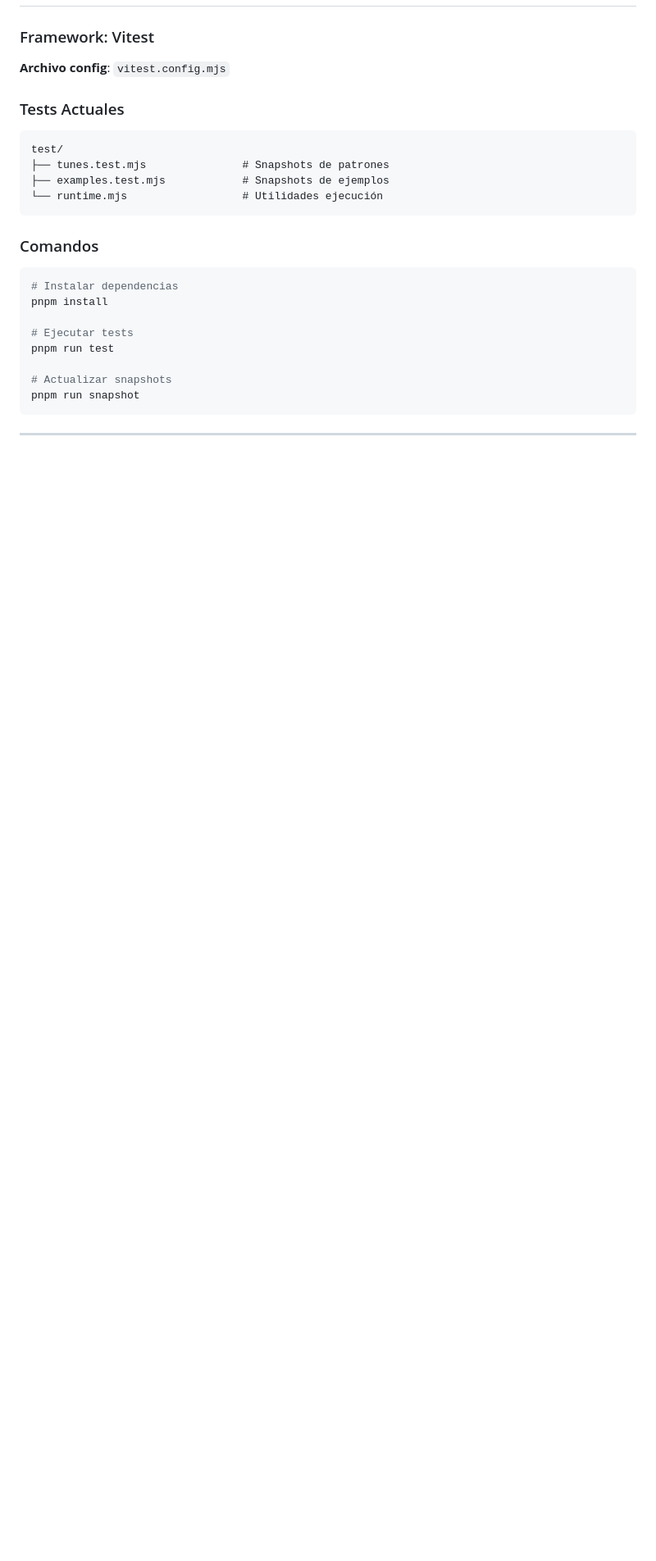
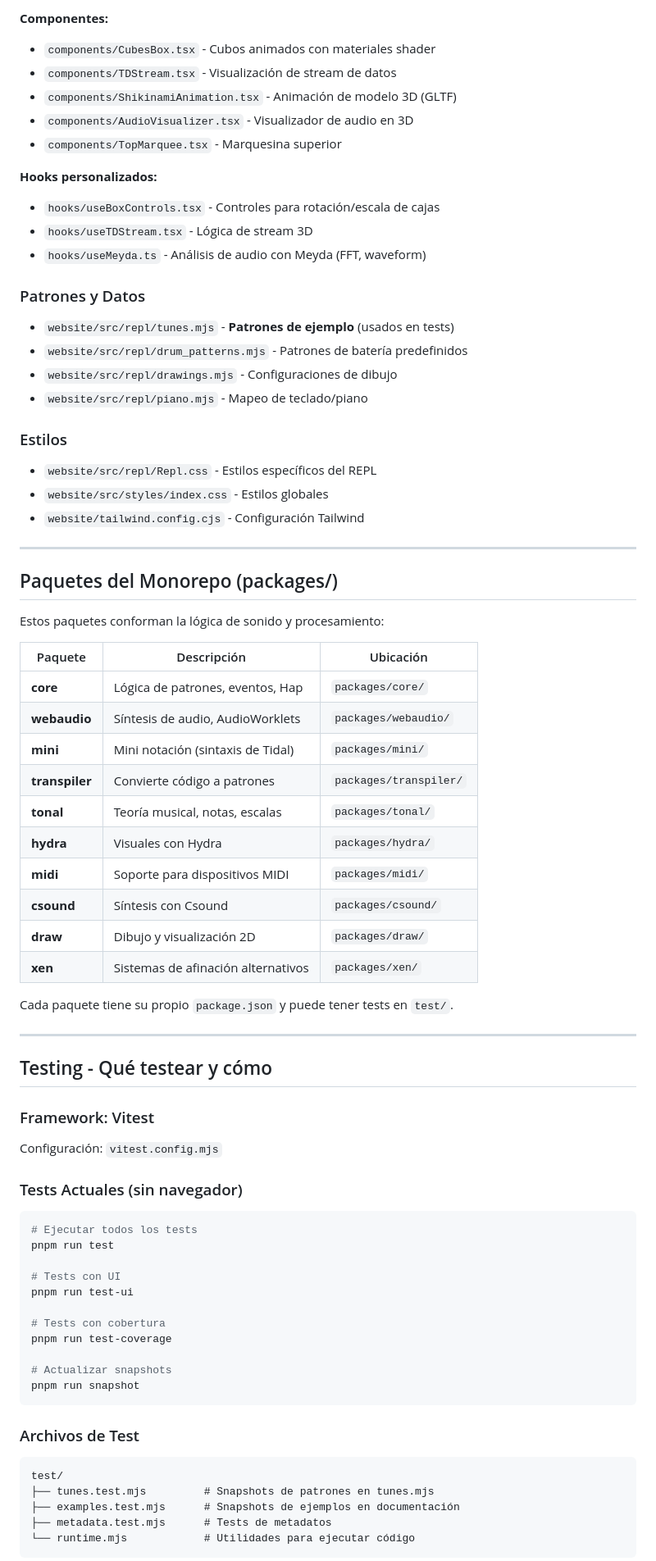
Before and after one commit to ArelyX1/AR3LYX, a Markdown page: strudel/README.testing.md, the part around one of its changes. Shown at 82% size. Rendered like a GitHub page; blank space fills up the shorter version.

````diff
--- a/strudel/README.testing.md
+++ b/strudel/README.testing.md
@@ -70,26 +71,75 @@ packages/
+**Componentes:**
+- `components/CubesBox.tsx` - Cubos animados con materiales shader
+- `components/TDStream.tsx` - Visualización de stream de datos
+- `components/ShikinamiAnimation.tsx` - Animación de modelo 3D (GLTF)
+- `components/AudioVisualizer.tsx` - Visualizador de audio en 3D
+- `components/TopMarquee.tsx` - Marquesina superior
+
+**Hooks personalizados:**
+- `hooks/useBoxControls.tsx` - Controles para rotación/escala de cajas
+- `hooks/useTDStream.tsx` - Lógica de stream 3D
+- `hooks/useMeyda.ts` - Análisis de audio con Meyda (FFT, waveform)
+
+### Patrones y Datos
+- `website/src/repl/tunes.mjs` - **Patrones de ejemplo** (usados en tests)
+- `website/src/repl/drum_patterns.mjs` - Patrones de batería predefinidos
+- `website/src/repl/drawings.mjs` - Configuraciones de dibujo
+- `website/src/repl/piano.mjs` - Mapeo de teclado/piano
+
+### Estilos
+- `website/src/repl/Repl.css` - Estilos específicos del REPL
+- `website/src/styles/index.css` - Estilos globales
+- `website/tailwind.config.cjs` - Configuración Tailwind
+
+---
+
+## Paquetes del Monorepo (packages/)
+
+Estos paquetes conforman la lógica de sonido y procesamiento:
+
+| Paquete | Descripción | Ubicación |
+|---------|-------------|-----------|
+| **core** | Lógica de patrones, eventos, Hap | `packages/core/` |
+| **webaudio** | Síntesis de audio, AudioWorklets | `packages/webaudio/` |
+| **mini** | Mini notación (sintaxis de Tidal) | `packages/mini/` |
+| **transpiler** | Convierte código a patrones | `packages/transpiler/` |
+| **tonal** | Teoría musical, notas, escalas | `packages/tonal/` |
+| **hydra** | Visuales con Hydra | `packages/hydra/` |
+| **midi** | Soporte para dispositivos MIDI | `packages/midi/` |
+| **csound** | Síntesis con Csound | `packages/csound/` |
+| **draw** | Dibujo y visualización 2D | `packages/draw/` |
+| **xen** | Sistemas de afinación alternativos | `packages/xen/` |
+
+Cada paquete tiene su propio `package.json` y puede tener tests en `test/`.
+
+---
+
+## Testing - Qué testear y cómo
 
 ### Framework: Vitest
-**Archivo config**: `vitest.config.mjs`
+Configuración: `vitest.config.mjs`
 
-### Tests Actuales
-```
-test/
-├── tunes.test.mjs               # Snapshots de patrones
-├── examples.test.mjs            # Snapshots de ejemplos
-└── runtime.mjs                  # Utilidades ejecución
-```
+### Tests Actuales (sin navegador)
+```bash
+# Ejecutar todos los tests
+pnpm run test
 
-### Comandos
-```bash
-# Instalar dependencias
-pnpm install
+# Tests con UI
+pnpm run test-ui
 
-# Ejecutar tests
-pnpm run test
+# Tests con cobertura
+pnpm run test-coverage
 
 # Actualizar snapshots
 pnpm run snapshot
 ```
 
----
+### Archivos de Test
+```
+test/
+├── tunes.test.mjs         # Snapshots de patrones en tunes.mjs
+├── examples.test.mjs      # Snapshots de ejemplos en documentación
+├── metadata.test.mjs      # Tests de metadatos
+└── runtime.mjs            # Utilidades para ejecutar código
+```
 
````
Also changed, not shown: other parts of strudel/README.testing.md (+129 -81 lines), strudel/README.tester.md (added, +196 -0 lines).
